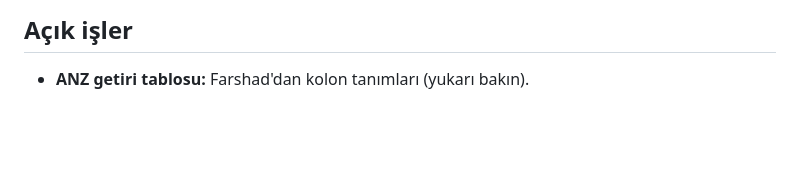
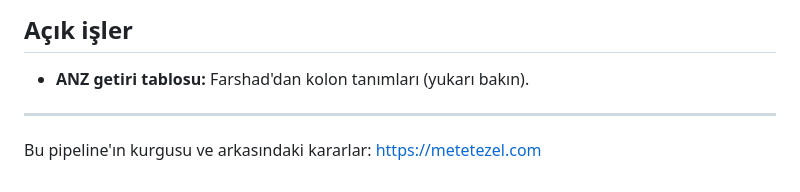
Before and after one commit to metetezel/FonBrosurPipeline, a Markdown page: README.md, the part around the change. GitHub-like rendering; blank space fills up the shorter version.

Commit message:
README sonuna site linki eklendi

```diff
--- a/README.md
+++ b/README.md
@@ -253,3 +253,7 @@ klasördeki asıl dosyaları çağırır, kod kopyası taşımaz.
 ## Açık işler
 
 - **ANZ getiri tablosu:** Farshad'dan kolon tanımları (yukarı bakın).
+
+---
+
+Bu pipeline'ın kurgusu ve arkasındaki kararlar: <https://metetezel.com>
```
